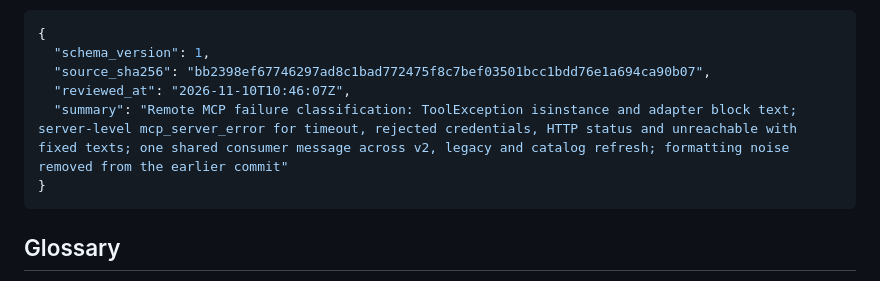
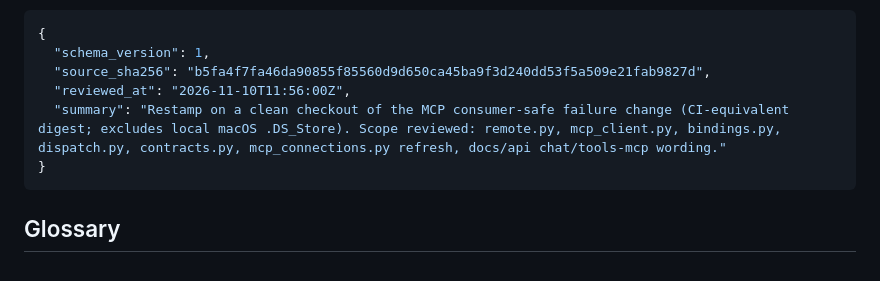
Before and after one commit to openstack-afterglow/lumen, a Markdown page: ARCHITECTURE.md, the part around the change. Rendered like a GitHub page.

Commit message:
Docs: restamp architecture review for MCP consumer-safe failure change (fix CI stale snapshot)

````diff
--- a/ARCHITECTURE.md
+++ b/ARCHITECTURE.md
@@ -547,9 +547,9 @@ Architecture is a living snapshot, not a historical plan. 작업 전 이 파일
 ```json
 {
   "schema_version": 1,
-  "source_sha256": "bb2398ef67746297ad8c1bad772475f8c7bef03501bcc1bdd76e1a694ca90b07",
-  "reviewed_at": "2026-11-10T10:46:07Z",
-  "summary": "Remote MCP failure classification: ToolException isinstance and adapter block text; server-level mcp_server_error for timeout, rejected credentials, HTTP status and unreachable with fixed texts; one shared consumer message across v2, legacy and catalog refresh; formatting noise removed from the earlier commit"
+  "source_sha256": "b5fa4f7fa46da90855f85560d9d650ca45ba9f3d240dd53f5a509e21fab9827d",
+  "reviewed_at": "2026-11-10T11:56:00Z",
+  "summary": "Restamp on a clean checkout of the MCP consumer-safe failure change (CI-equivalent digest; excludes local macOS .DS_Store). Scope reviewed: remote.py, mcp_client.py, bindings.py, dispatch.py, contracts.py, mcp_connections.py refresh, docs/api chat/tools-mcp wording."
 }
 ```
 <!-- architecture-review:end -->
````
